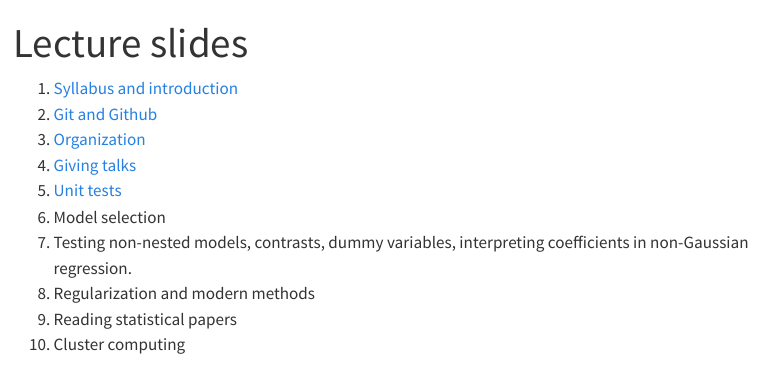
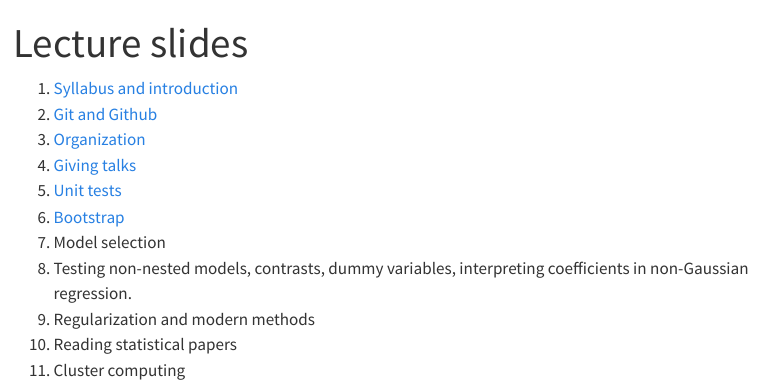
Before and after one commit to UBC-STAT/stat-550-lectures, a Quarto document (index.qmd): the page in a window 1100 px wide, from its top. Rendered offline with R 4.5, knitr and Pandoc in place of Quarto, with nearby package versions; menus at the side of the page are left out.

Commit message:
update listing

```diff
--- a/index.qmd
+++ b/index.qmd
@@ -13,6 +13,7 @@ format:
 1. [Organization](slides/organization.qmd)
 1. [Giving talks](slides/presentations.qmd)
 1. [Unit tests](slides/unit-tests.qmd)
+1. [Bootstrap](slides/bootstrap.qmd)
 1. Model selection
 1. Testing non-nested models, contrasts, dummy variables, interpreting coefficients in non-Gaussian regression.
 1. Regularization and modern methods
```
